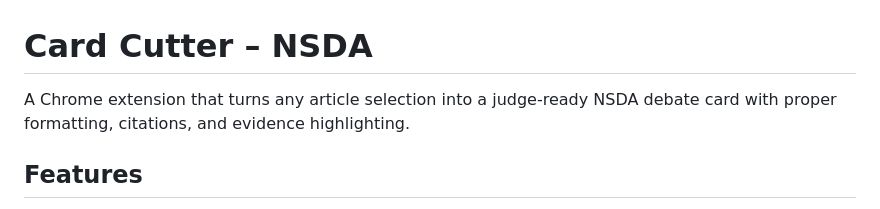
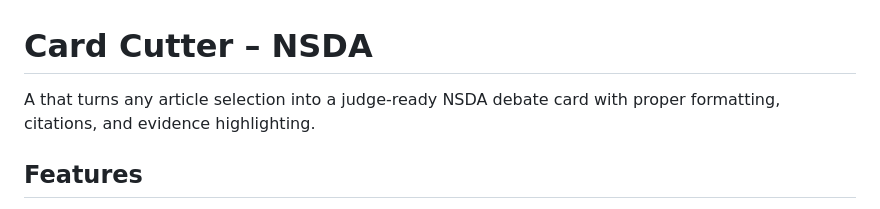
Before and after one commit to Aniket-Kumarr/cardcutter, a Markdown page: README.md, the part around the change. GitHub-like rendering.

```diff
--- a/README.md
+++ b/README.md
@@ -1,6 +1,6 @@
 # Card Cutter – NSDA
 
-A Chrome extension that turns any article selection into a judge-ready NSDA debate card with proper formatting, citations, and evidence highlighting.
+A that turns any article selection into a judge-ready NSDA debate card with proper formatting, citations, and evidence highlighting.
 
 ## Features
 
```
